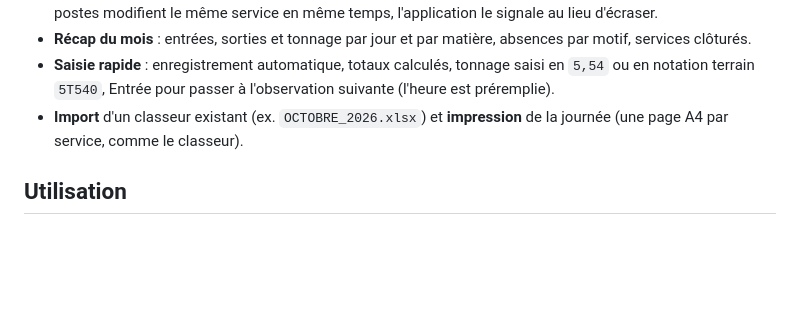
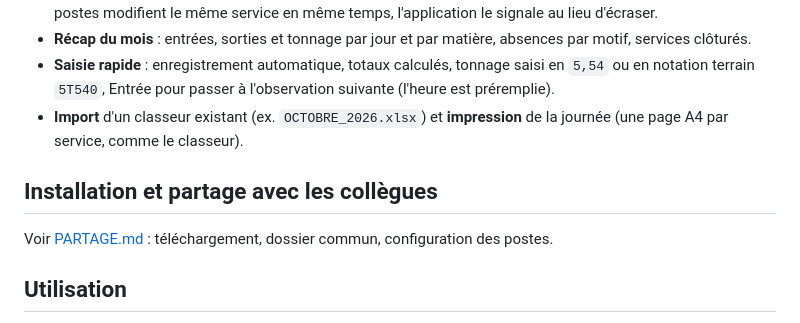
Before and after one commit to Aethilia/Liaison, a Markdown page: README.md, the part around the change. Rendered like a GitHub page; blank space fills up the shorter version.

Commit message:
Guide d'installation et de partage entre collègues
Co-Authored-By: Claude Opus 5.5 <noreply@anthropic.com>
Claude-Session: https://claude.ai/code/session_01HhwG677TReCHDCfSHUfUHY

```diff
--- a/README.md
+++ b/README.md
@@ -64,6 +64,10 @@ observations, consignes, responsable, absents, activité, sorties par matière e
 - **Import** d'un classeur existant (ex. `OCTOBRE_2026.xlsx`) et **impression**
   de la journée (une page A4 par service, comme le classeur).
 
+## Installation et partage avec les collègues
+
+Voir [PARTAGE.md](PARTAGE.md) : téléchargement, dossier commun, configuration des postes.
+
 ## Utilisation
 
 1. Au premier lancement, renseigner le **nom du poste** (ex. « Pont-bascule »),
```
Also changed, not shown: PARTAGE.md (added, +65 -0 lines).
